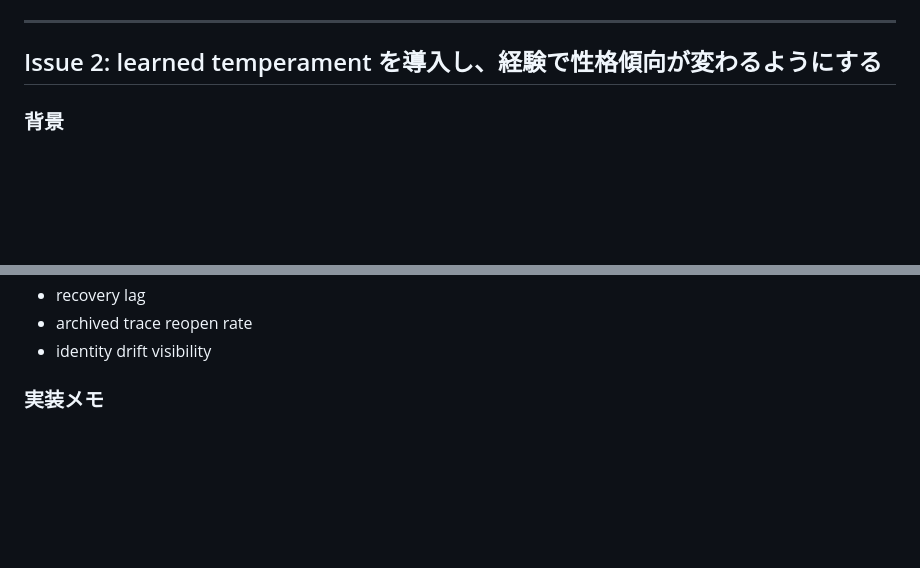
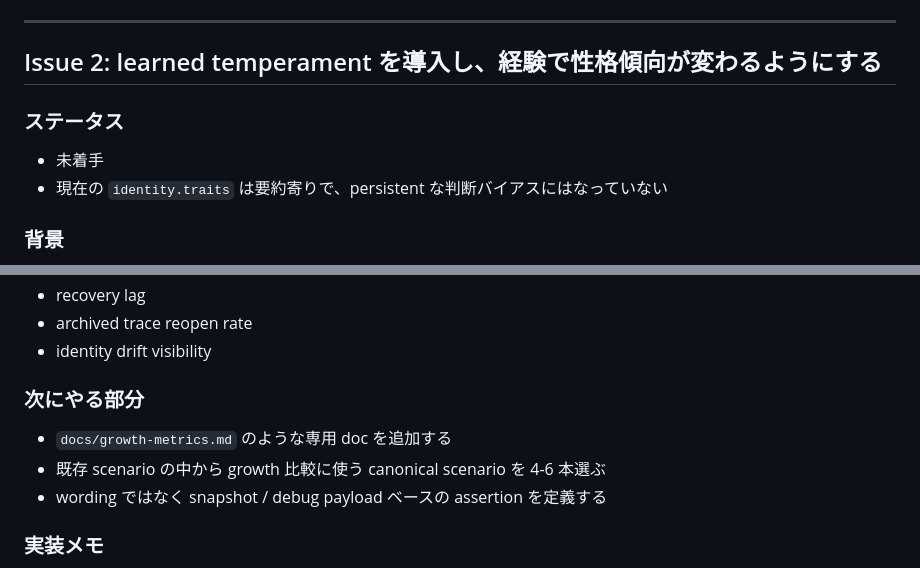
Before and after one commit to yasut0ra/hachika, a Markdown page: GROWTH_ISSUES.md, 2 parts joined by grey strips. Drawn GitHub-style; blank space fills up the shorter version.

```diff
--- a/GROWTH_ISSUES.md
+++ b/GROWTH_ISSUES.md
@@ -50,6 +82,10 @@
 ---
 
 ## Issue 2: learned temperament を導入し、経験で性格傾向が変わるようにする
+
+### ステータス
+- 未着手
+- 現在の `identity.traits` は要約寄りで、persistent な判断バイアスにはなっていない
 
 ### 背景
 - 現在の `identity.traits` は snapshot から毎回再推定される要約に近く、将来の判断を強く書き換える persistent な気質ではない。
@@ -171,6 +222,11 @@
 - recovery lag
 - archived trace reopen rate
 - identity drift visibility
+
+### 次にやる部分
+- `docs/growth-metrics.md` のような専用 doc を追加する
+- 既存 scenario の中から growth 比較に使う canonical scenario を 4-6 本選ぶ
+- wording ではなく snapshot / debug payload ベースの assertion を定義する
 
 ### 実装メモ
 - まずは README ではなく専用 doc に置く
```
Also changed, not shown: other parts of GROWTH_ISSUES.md (+55 -7 lines).
